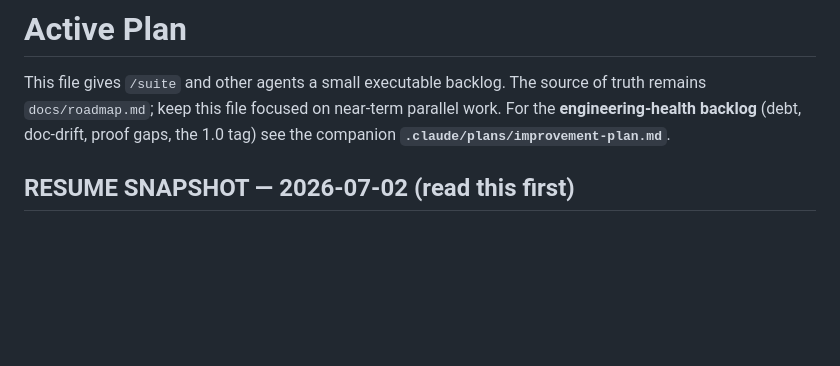
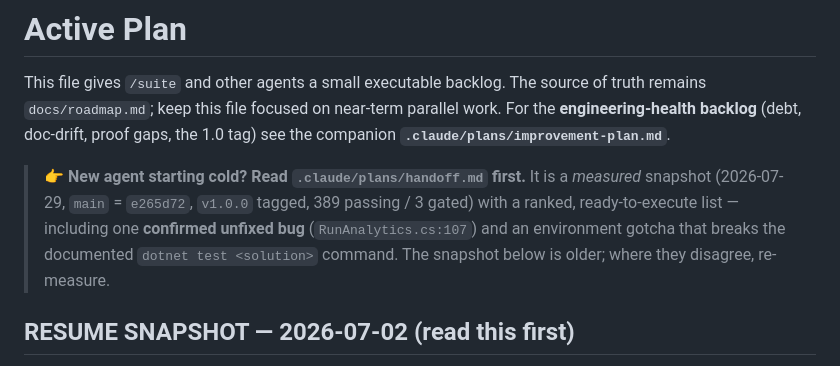
Before and after one commit to Vince427/dotnet-ai-test-agent, a Markdown page: .claude/plans/current.md, the part around the change. Rendered like a GitHub page; blank space fills up the shorter version.

```diff
--- a/.claude/plans/current.md
+++ b/.claude/plans/current.md
@@ -4,6 +4,13 @@ This file gives `/suite` and other agents a small executable backlog. The
 source of truth remains `docs/roadmap.md`; keep this file focused on near-term
 parallel work. For the **engineering-health backlog** (debt, doc-drift, proof
 gaps, the 1.0 tag) see the companion **`.claude/plans/improvement-plan.md`**.
+
+> 👉 **New agent starting cold? Read `.claude/plans/handoff.md` first.** It is a
+> *measured* snapshot (2026-07-29, `main` = `e265d72`, `v1.0.0` tagged, 389 passing /
+> 3 gated) with a ranked, ready-to-execute list — including one **confirmed unfixed bug**
+> (`RunAnalytics.cs:107`) and an environment gotcha that breaks the documented
+> `dotnet test <solution>` command. The snapshot below is older; where they disagree,
+> re-measure.
 
 ## RESUME SNAPSHOT — 2026-07-02 (read this first)
 
```
Also changed, not shown: .claude/plans/handoff.md (added, +163 -0 lines).
